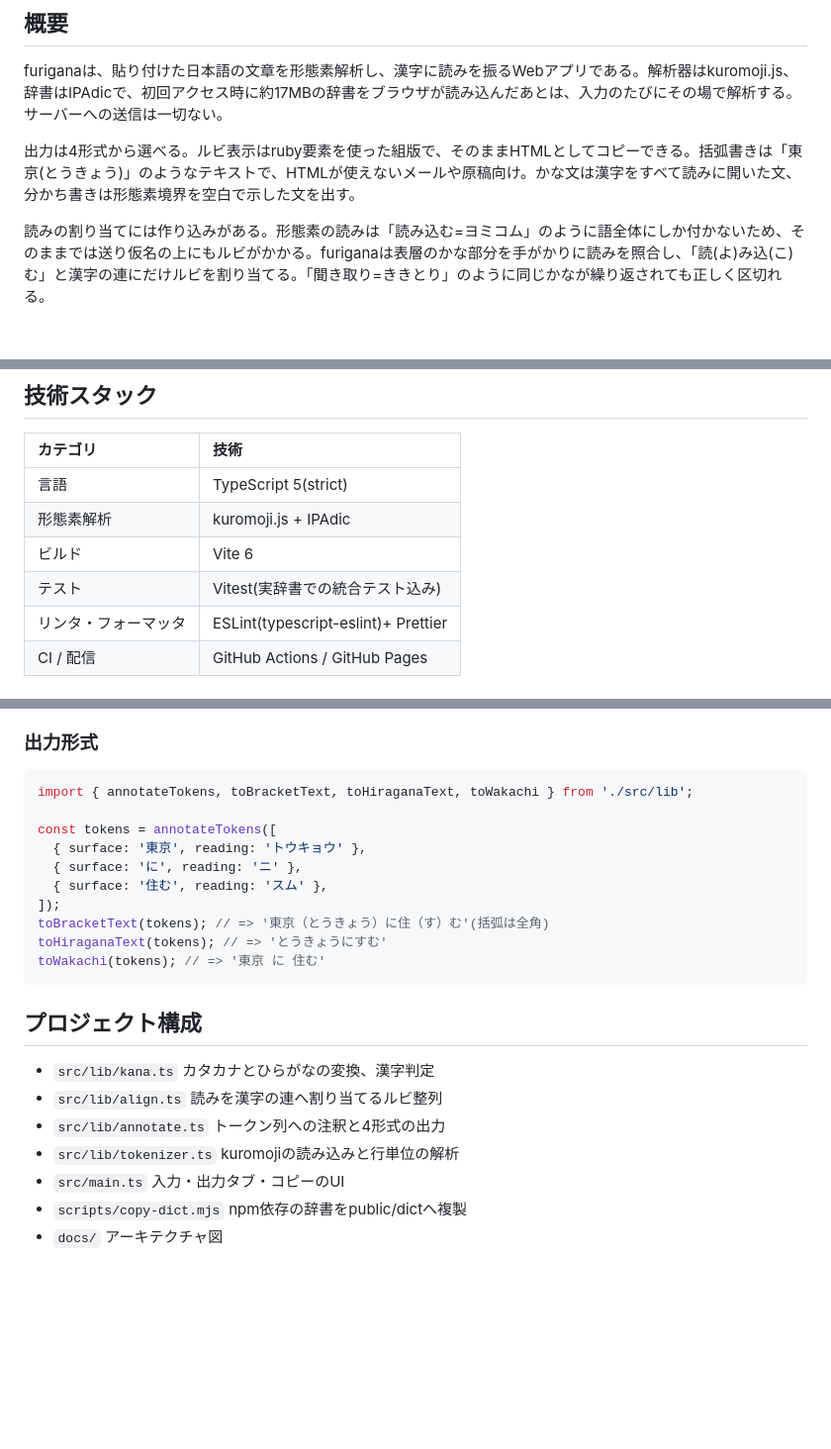
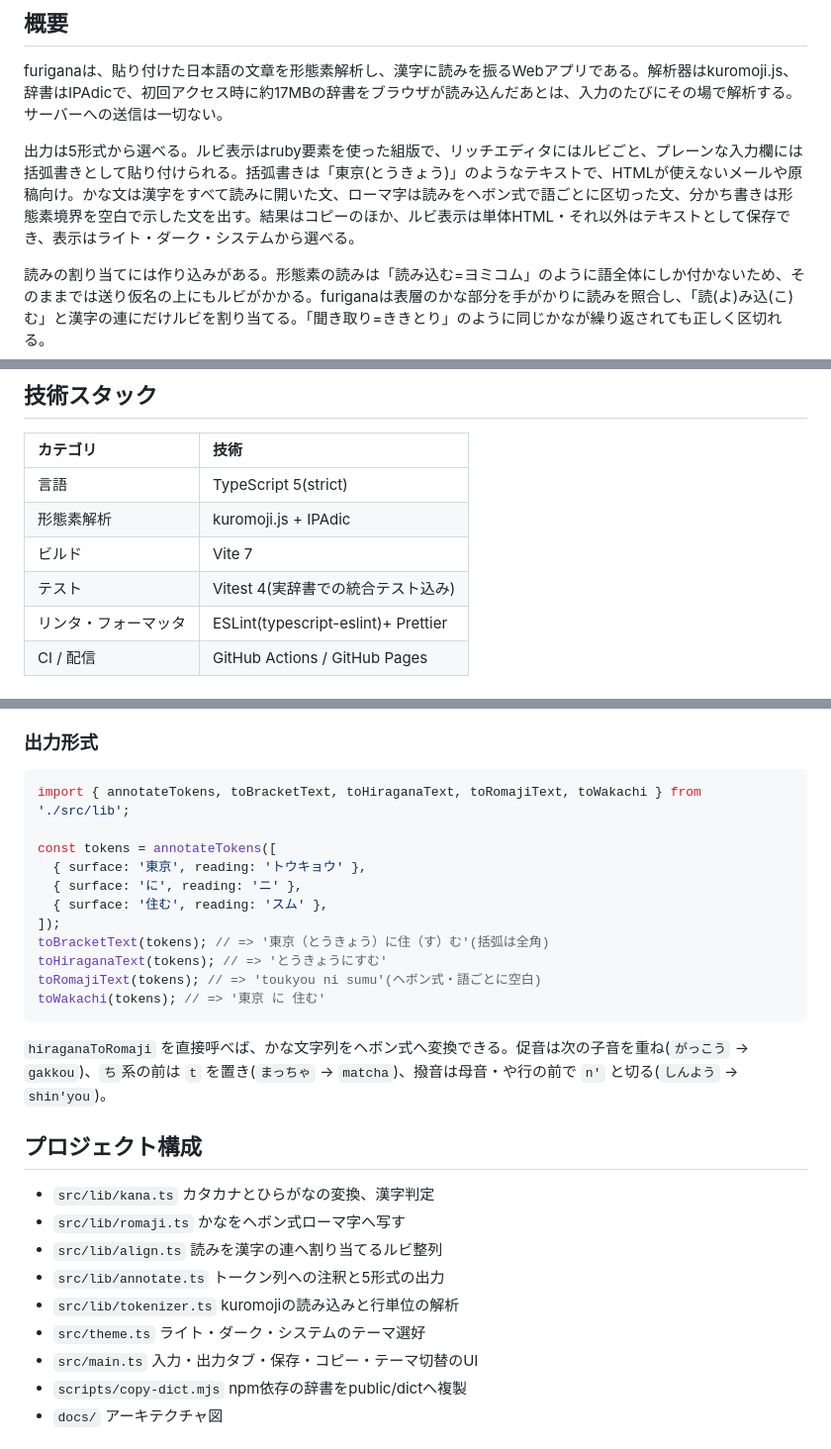
Before and after one commit to miruky/furigana, a Markdown page: README.md, 3 parts joined by grey strips. Shown at 99% size. GitHub-like rendering; blank space fills up the shorter version.

Commit message:
ローマ字・テーマ・保存と依存更新をREADMEに反映

````diff
--- a/README.md
+++ b/README.md
@@ -13,7 +13,7 @@
 
 furiganaは、貼り付けた日本語の文章を形態素解析し、漢字に読みを振るWebアプリである。解析器はkuromoji.js、辞書はIPAdicで、初回アクセス時に約17MBの辞書をブラウザが読み込んだあとは、入力のたびにその場で解析する。サーバーへの送信は一切ない。
 
-出力は4形式から選べる。ルビ表示はruby要素を使った組版で、そのままHTMLとしてコピーできる。括弧書きは「東京(とうきょう)」のようなテキストで、HTMLが使えないメールや原稿向け。かな文は漢字をすべて読みに開いた文、分かち書きは形態素境界を空白で示した文を出す。
+出力は5形式から選べる。ルビ表示はruby要素を使った組版で、リッチエディタにはルビごと、プレーンな入力欄には括弧書きとして貼り付けられる。括弧書きは「東京(とうきょう)」のようなテキストで、HTMLが使えないメールや原稿向け。かな文は漢字をすべて読みに開いた文、ローマ字は読みをヘボン式で語ごとに区切った文、分かち書きは形態素境界を空白で示した文を出す。結果はコピーのほか、ルビ表示は単体HTML・それ以外はテキストとして保存でき、表示はライト・ダーク・システムから選べる。
 
 読みの割り当てには作り込みがある。形態素の読みは「読み込む=ヨミコム」のように語全体にしか付かないため、そのままでは送り仮名の上にもルビがかかる。furiganaは表層のかな部分を手がかりに読みを照合し、「読(よ)み込(こ)む」と漢字の連にだけルビを割り当てる。「聞き取り=ききとり」のように同じかなが繰り返されても正しく区切れる。
 
@@ -31,8 +31,8 @@ furiganaは、貼り付けた日本語の文章を形態素解析し、漢字に
 | :------------------- | :---------------------------------- |
 | 言語                 | TypeScript 5(strict)                |
 | 形態素解析           | kuromoji.js + IPAdic                |
-| ビルド               | Vite 6                              |
-| テスト               | Vitest(実辞書での統合テスト込み)    |
+| ビルド               | Vite 7                              |
+| テスト               | Vitest 4(実辞書での統合テスト込み)  |
 | リンタ・フォーマッタ | ESLint(typescript-eslint)+ Prettier |
 | CI / 配信            | GitHub Actions / GitHub Pages       |
 
@@ -68,7 +68,7 @@ alignReading('お疲れ様', 'おつかれさま');
 ### 出力形式
 
 ```ts
-import { annotateTokens, toBracketText, toHiraganaText, toWakachi } from './src/lib';
+import { annotateTokens, toBracketText, toHiraganaText, toRomajiText, toWakachi } from './src/lib';
 
 const tokens = annotateTokens([
   { surface: '東京', reading: 'トウキョウ' },
@@ -77,16 +77,21 @@ const tokens = annotateTokens([
 ]);
 toBracketText(tokens); // => '東京（とうきょう）に住（す）む'(括弧は全角)
 toHiraganaText(tokens); // => 'とうきょうにすむ'
+toRomajiText(tokens); // => 'toukyou ni sumu'(ヘボン式・語ごとに空白)
 toWakachi(tokens); // => '東京 に 住む'
 ```
+
+`hiraganaToRomaji` を直接呼べば、かな文字列をヘボン式へ変換できる。促音は次の子音を重ね(`がっこう` → `gakkou`)、`ち`系の前は `t` を置き(`まっちゃ` → `matcha`)、撥音は母音・や行の前で `n'` と切る(`しんよう` → `shin'you`)。
 
 ## プロジェクト構成
 
 - `src/lib/kana.ts` カタカナとひらがなの変換、漢字判定
+- `src/lib/romaji.ts` かなをヘボン式ローマ字へ写す
 - `src/lib/align.ts` 読みを漢字の連へ割り当てるルビ整列
-- `src/lib/annotate.ts` トークン列への注釈と4形式の出力
+- `src/lib/annotate.ts` トークン列への注釈と5形式の出力
 - `src/lib/tokenizer.ts` kuromojiの読み込みと行単位の解析
-- `src/main.ts` 入力・出力タブ・コピーのUI
+- `src/theme.ts` ライト・ダーク・システムのテーマ選好
+- `src/main.ts` 入力・出力タブ・保存・コピー・テーマ切替のUI
 - `scripts/copy-dict.mjs` npm依存の辞書をpublic/dictへ複製
 - `docs/` アーキテクチャ図
 
````
